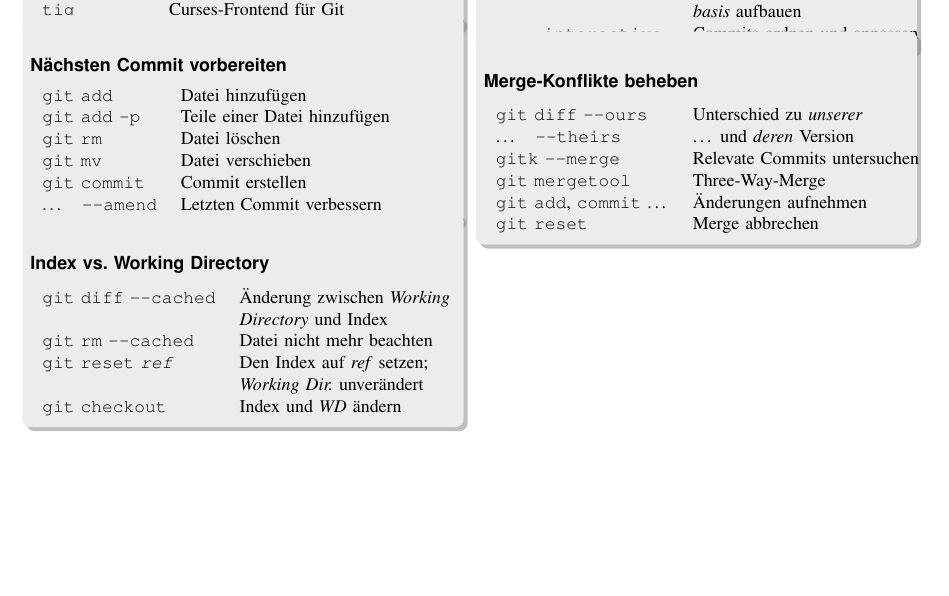
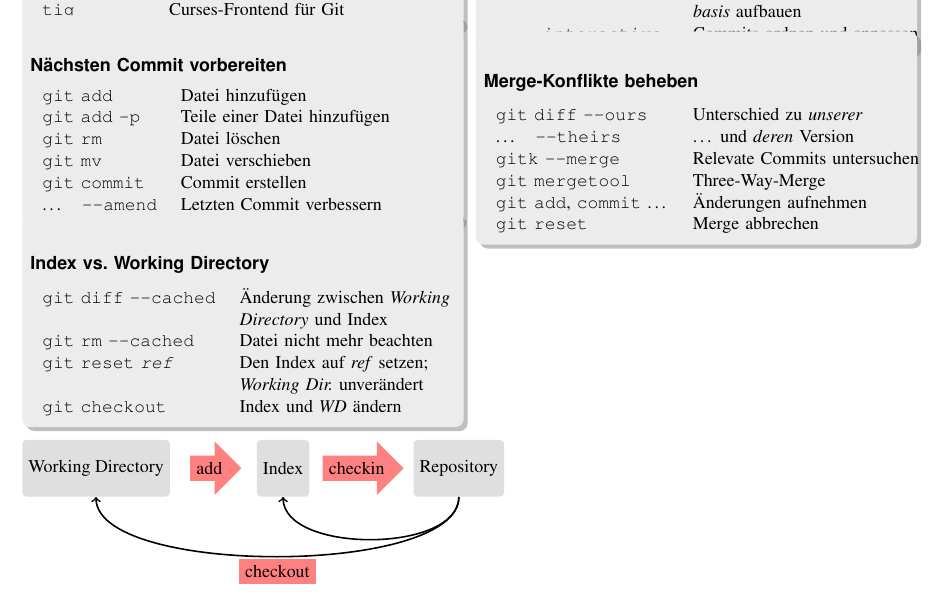
Before and after one commit to esc/git-cheatsheet-de, a LaTeX document (cheatsheet.tex): part of the page, cut so that both start at the same text, the shorter picture padded with empty space. Compiled offline with LaTeX, dvips and Ghostscript; an older LaTeX class or package is replaced by its successor.

Commit message:
Visualisierung WD->Index->Repo

```diff
--- a/cheatsheet.tex
+++ b/cheatsheet.tex
@@ -252,6 +252,19 @@
 % Box für eigene Tips (später platzieren) TODO
 % \draw[fill=gray!10,dashed,rounded corners] (4cm,-14cm) rectangle (6cm,-16cm);
 
+% Als Visualisierung brauchbar?
+\begin{tikzpicture}
+\draw
+  (0,0)     node[rounded corners=2pt,fill=gray!25,minimum height=1cm] (w) {Working Directory}
+++(2,0)     node[single arrow,fill=red!50] {add}
+++(1.3,0)   node[rounded corners=2pt,fill=gray!25,minimum height=1cm] (i) {Index}
+++(1.3,0)   node[single arrow,fill=red!50] {checkin}
+++(1.8,0)   node[rounded corners=2pt,fill=gray!25,minimum height=1cm] (r) {Repository}
+;
+\draw[->,thick] (r.south) .. controls +(0,-1) and +(0,-1) .. (i.south);
+\draw[->,thick] (r.south) .. controls +(0,-1.4) and +(0,-1.4) .. node[fill=red!50,below=1pt]{checkout} (w.south);
+\end{tikzpicture}
+
 
 %%% }}}
 %%%%%%%%%%%%%%%%%%%%%%%%%%%%%%%%%%%%%%%%%%%%%%%%%%%%%%%%%%%%
```
